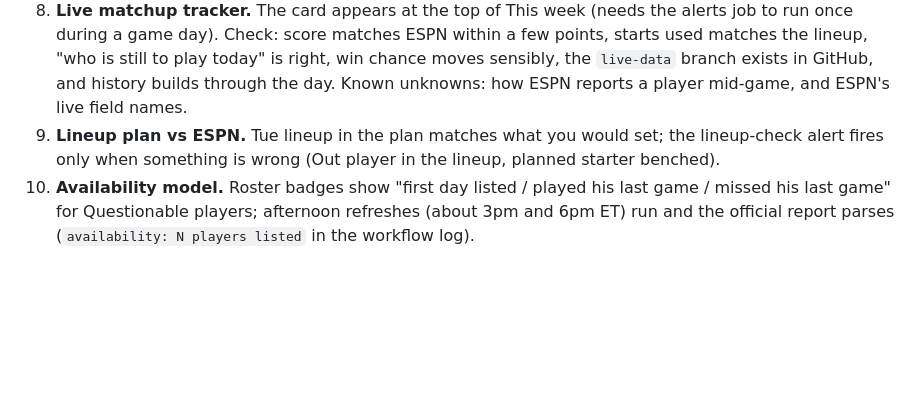
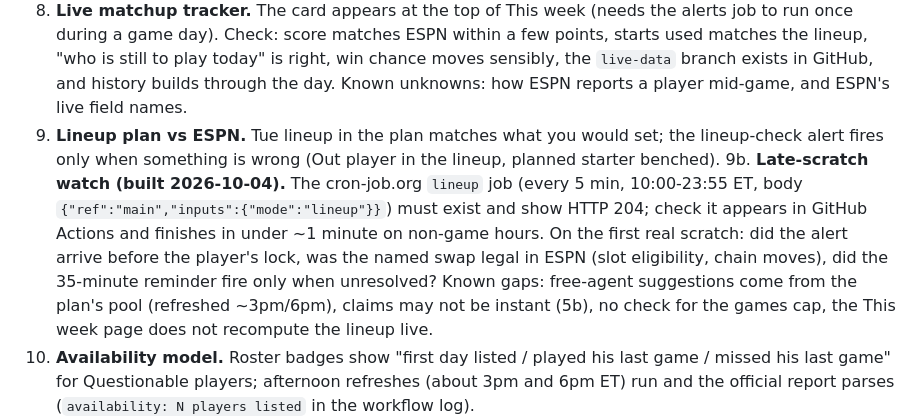
Before and after one commit to pitchafwa/delegation-hub, a Markdown page: OPENING_NIGHT_CHECKLIST.md, the part around the change. GitHub-like rendering; blank space fills up the shorter version.

Commit message:
Checklist: late-scratch watch verification

```diff
--- a/OPENING_NIGHT_CHECKLIST.md
+++ b/OPENING_NIGHT_CHECKLIST.md
@@ -17,6 +17,7 @@ Claude: on or before Oct 20, flag this file to Tommy, walk through it, and say e
 7. **Games cap and adds.** Cap 40 per 7-day week (about 34.3 for 6 days), checked at the start of each day; adds limit scaling (7 for 6 days? 8 for 7?); does ESPN's transaction counter (`matchupAcquisitionTotals`) match our "adds used"; do dropped players go to waivers for a day and clear Sunday (or daily)?
 8. **Live matchup tracker.** The card appears at the top of This week (needs the alerts job to run once during a game day). Check: score matches ESPN within a few points, starts used matches the lineup, "who is still to play today" is right, win chance moves sensibly, the `live-data` branch exists in GitHub, and history builds through the day. Known unknowns: how ESPN reports a player mid-game, and ESPN's live field names.
 9. **Lineup plan vs ESPN.** Tue lineup in the plan matches what you would set; the lineup-check alert fires only when something is wrong (Out player in the lineup, planned starter benched).
+9b. **Late-scratch watch (built 2026-10-04).** The cron-job.org `lineup` job (every 5 min, 10:00-23:55 ET, body `{"ref":"main","inputs":{"mode":"lineup"}}`) must exist and show HTTP 204; check it appears in GitHub Actions and finishes in under ~1 minute on non-game hours. On the first real scratch: did the alert arrive before the player's lock, was the named swap legal in ESPN (slot eligibility, chain moves), did the 35-minute reminder fire only when unresolved? Known gaps: free-agent suggestions come from the plan's pool (refreshed ~3pm/6pm), claims may not be instant (5b), no check for the games cap, the This week page does not recompute the lineup live.
 10. **Availability model.** Roster badges show "first day listed / played his last game / missed his last game" for Questionable players; afternoon refreshes (about 3pm and 6pm ET) run and the official report parses (`availability: N players listed` in the workflow log).
 11. **Usage flow.** When a rotation player is ruled out, the "Injuries creating opportunity" box lists sensible beneficiaries and the beneficiary alert fires only when the plan itself recommends the add.
 12. **Injured-player advisor.** ESPN's estimated return dates vs ours vs what happens; verdicts make sense (IR slot rules: does ESPN only allow OUT/IR-status players in IR? 4 slots).
```
